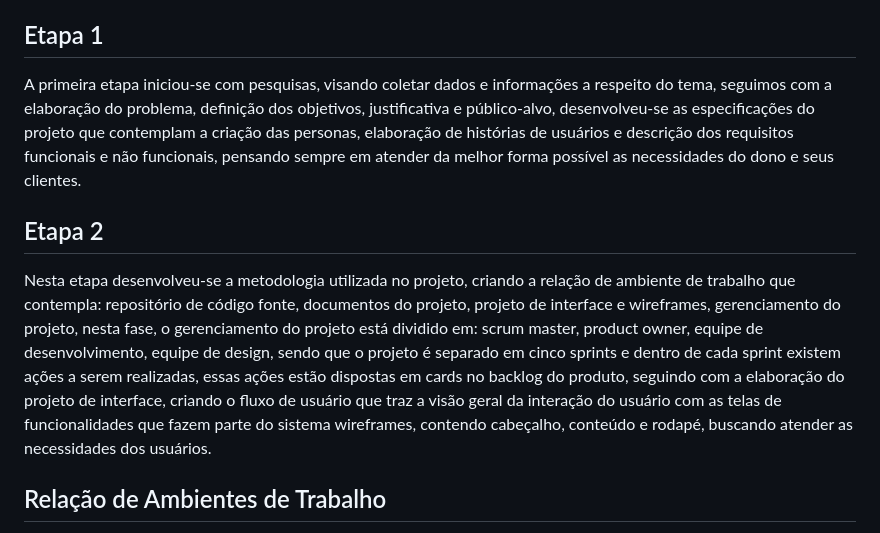
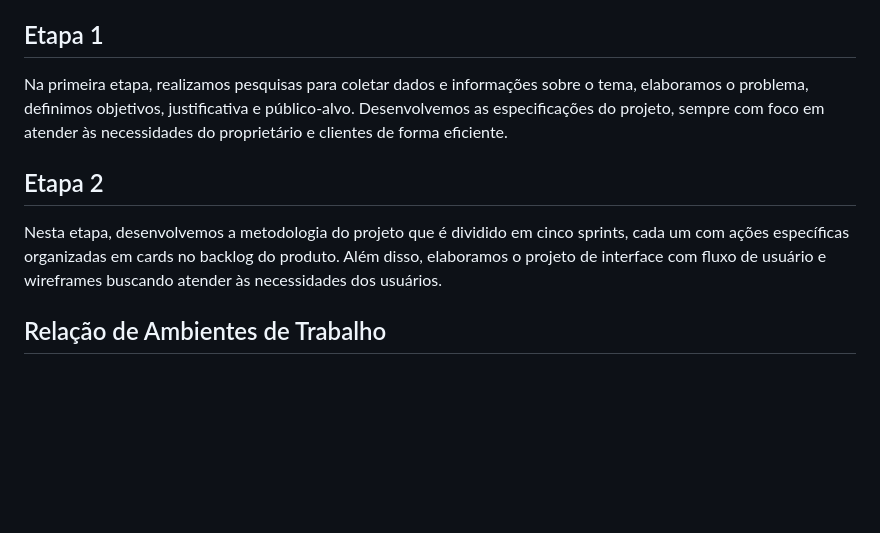
Before and after one commit to ICEI-PUC-Minas-PMV-ADS/pmv-ads-2023-1-e1-proj-web-t2-grupo-2-paiva-moto-pecas, a Markdown page: docs/03-Metodologia.md, the part around the change. Rendered like a GitHub page; blank space fills up the shorter version.

Commit message:
Atualização da descrição de metodologia

```diff
--- a/docs/03-Metodologia.md
+++ b/docs/03-Metodologia.md
@@ -4,11 +4,11 @@
 
 ## Etapa 1
 
-A primeira etapa iniciou-se com pesquisas, visando coletar dados e informações a respeito do tema, seguimos com a elaboração do problema, definição dos objetivos, justificativa e público-alvo, desenvolveu-se as especificações do projeto que contemplam a criação das personas, elaboração de histórias de usuários e descrição dos requisitos funcionais e não funcionais, pensando sempre em atender da melhor forma possível as necessidades do dono e seus clientes.
+Na primeira etapa, realizamos pesquisas para coletar dados e informações sobre o tema, elaboramos o problema, definimos objetivos, justificativa e público-alvo. Desenvolvemos as especificações do projeto, sempre com foco em atender às necessidades do proprietário e clientes de forma eficiente.
 
 ## Etapa 2
 
-Nesta etapa desenvolveu-se a metodologia utilizada no projeto, criando a relação de ambiente de trabalho que contempla: repositório de código fonte, documentos do projeto, projeto de interface e wireframes, gerenciamento do projeto, nesta fase, o gerenciamento do projeto está dividido em: scrum master, product owner, equipe de desenvolvimento, equipe de design, sendo que o projeto é separado em cinco sprints e dentro de cada sprint existem ações a serem realizadas, essas ações estão dispostas em cards no backlog do produto, seguindo com a elaboração do projeto de interface, criando o fluxo de usuário que traz a visão geral da interação do usuário com as telas de funcionalidades que fazem parte do sistema wireframes, contendo cabeçalho, conteúdo e rodapé, buscando atender as necessidades dos usuários.
+Nesta etapa, desenvolvemos a metodologia do projeto que é dividido em cinco sprints, cada um com ações específicas organizadas em cards no backlog do produto. Além disso, elaboramos o projeto de interface com fluxo de usuário e wireframes buscando atender às necessidades dos usuários.
 
 ## Relação de Ambientes de Trabalho
 
```
